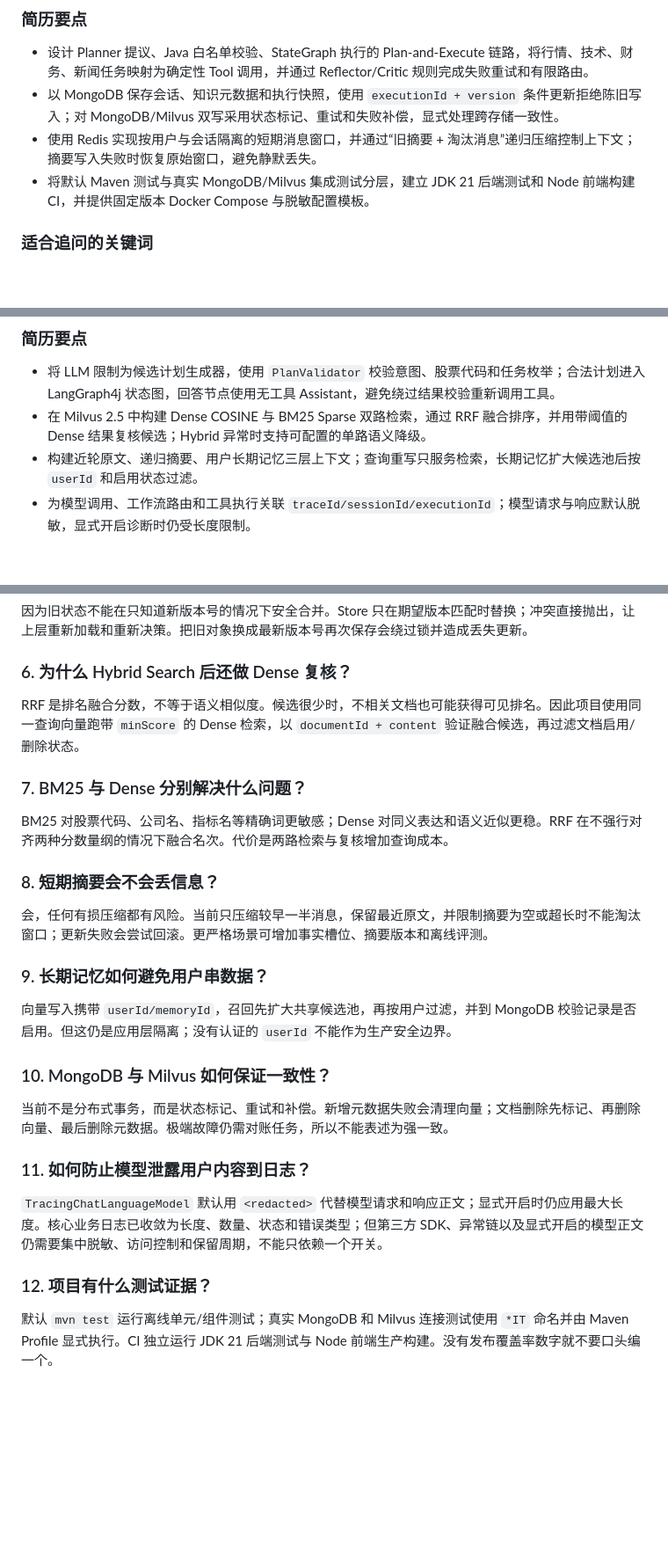
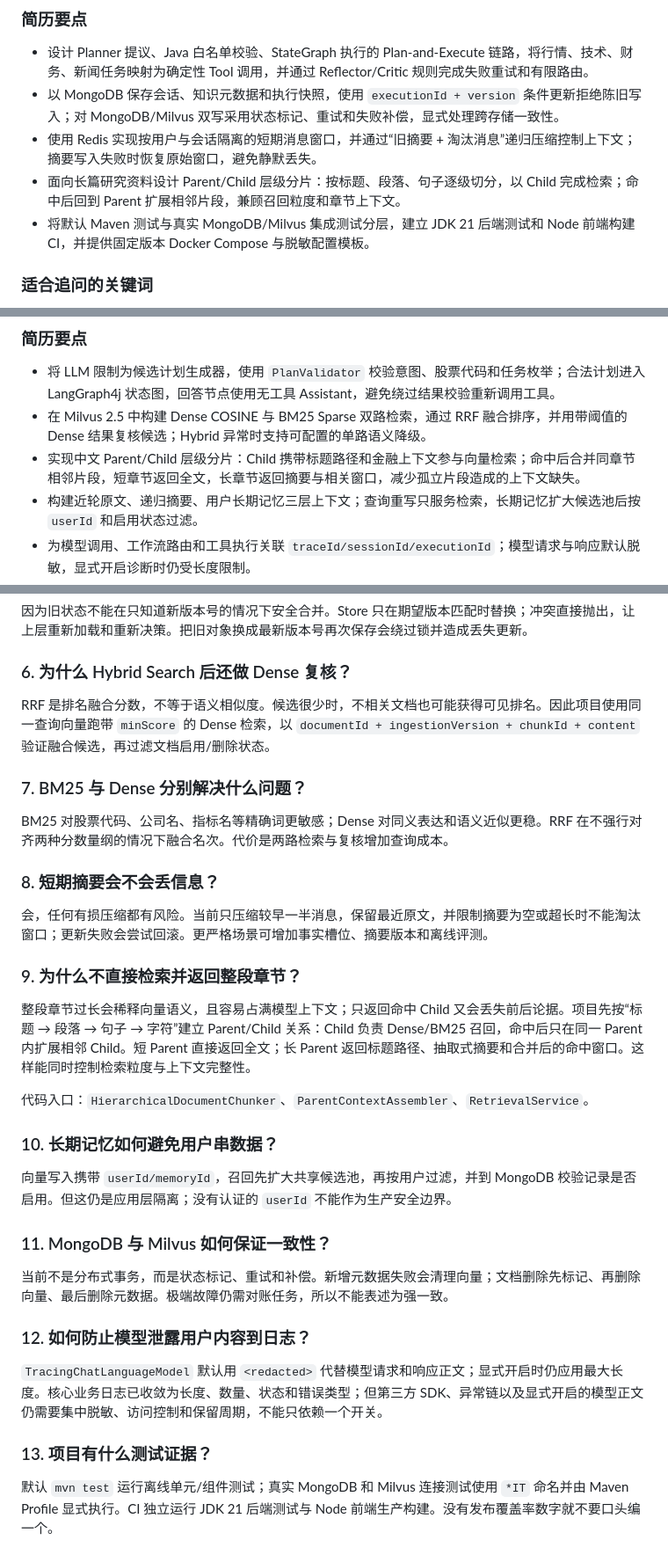
Before and after one commit to LJLExplorer/ai-stock-agent-langchain4j, a Markdown page: docs/resume-and-interview.md, 3 parts joined by grey strips. Shown at 88% size. Drawn GitHub-style; blank space fills up the shorter version.

Commit message:
docs: 补充分片检索的简历亮点

```diff
--- a/docs/resume-and-interview.md
+++ b/docs/resume-and-interview.md
@@ -24,6 +24,7 @@ Stock Insight Agent｜Java AI 股票研究与知识检索系统
 - 设计 Planner 提议、Java 白名单校验、StateGraph 执行的 Plan-and-Execute 链路，将行情、技术、财务、新闻任务映射为确定性 Tool 调用，并通过 Reflector/Critic 规则完成失败重试和有限路由。
 - 以 MongoDB 保存会话、知识元数据和执行快照，使用 `executionId + version` 条件更新拒绝陈旧写入；对 MongoDB/Milvus 双写采用状态标记、重试和失败补偿，显式处理跨存储一致性。
 - 使用 Redis 实现按用户与会话隔离的短期消息窗口，并通过“旧摘要 + 淘汰消息”递归压缩控制上下文；摘要写入失败时恢复原始窗口，避免静默丢失。
+- 面向长篇研究资料设计 Parent/Child 层级分片：按标题、段落、句子逐级切分，以 Child 完成检索；命中后回到 Parent 扩展相邻片段，兼顾召回粒度和章节上下文。
 - 将默认 Maven 测试与真实 MongoDB/Milvus 集成测试分层，建立 JDK 21 后端测试和 Node 前端构建 CI，并提供固定版本 Docker Compose 与脱敏配置模板。
 
 ### 适合追问的关键词
@@ -44,6 +45,7 @@ Stock Insight Agent｜可控 Plan-and-Execute 与 Hybrid RAG
 
 - 将 LLM 限制为候选计划生成器，使用 `PlanValidator` 校验意图、股票代码和任务枚举；合法计划进入 LangGraph4j 状态图，回答节点使用无工具 Assistant，避免绕过结果校验重新调用工具。
 - 在 Milvus 2.5 中构建 Dense COSINE 与 BM25 Sparse 双路检索，通过 RRF 融合排序，并用带阈值的 Dense 结果复核候选；Hybrid 异常时支持可配置的单路语义降级。
+- 实现中文 Parent/Child 层级分片：Child 携带标题路径和金融上下文参与向量检索；命中后合并同章节相邻片段，短章节返回全文，长章节返回摘要与相关窗口，减少孤立片段造成的上下文缺失。
 - 构建近轮原文、递归摘要、用户长期记忆三层上下文；查询重写只服务检索，长期记忆扩大候选池后按 `userId` 和启用状态过滤。
 - 为模型调用、工作流路由和工具执行关联 `traceId/sessionId/executionId`；模型请求与响应默认脱敏，显式开启诊断时仍受长度限制。
 
@@ -98,7 +101,7 @@ Stock Insight Agent｜Java 全栈 AI 研究助手
 
 ### 6. 为什么 Hybrid Search 后还做 Dense 复核？
 
-RRF 是排名融合分数，不等于语义相似度。候选很少时，不相关文档也可能获得可见排名。因此项目使用同一查询向量跑带 `minScore` 的 Dense 检索，以 `documentId + content` 验证融合候选，再过滤文档启用/删除状态。
+RRF 是排名融合分数，不等于语义相似度。候选很少时，不相关文档也可能获得可见排名。因此项目使用同一查询向量跑带 `minScore` 的 Dense 检索，以 `documentId + ingestionVersion + chunkId + content` 验证融合候选，再过滤文档启用/删除状态。
 
 ### 7. BM25 与 Dense 分别解决什么问题？
 
@@ -108,19 +111,25 @@ BM25 对股票代码、公司名、指标名等精确词更敏感；Dense 对同
 
 会，任何有损压缩都有风险。当前只压缩较早一半消息，保留最近原文，并限制摘要为空或超长时不能淘汰窗口；更新失败会尝试回滚。更严格场景可增加事实槽位、摘要版本和离线评测。
 
-### 9. 长期记忆如何避免用户串数据？
+### 9. 为什么不直接检索并返回整段章节？
+
+整段章节过长会稀释向量语义，且容易占满模型上下文；只返回命中 Child 又会丢失前后论据。项目先按“标题 → 段落 → 句子 → 字符”建立 Parent/Child 关系：Child 负责 Dense/BM25 召回，命中后只在同一 Parent 内扩展相邻 Child。短 Parent 直接返回全文；长 Parent 返回标题路径、抽取式摘要和合并后的命中窗口。这样能同时控制检索粒度与上下文完整性。
+
+代码入口：`HierarchicalDocumentChunker`、`ParentContextAssembler`、`RetrievalService`。
+
+### 10. 长期记忆如何避免用户串数据？
 
 向量写入携带 `userId/memoryId`，召回先扩大共享候选池，再按用户过滤，并到 MongoDB 校验记录是否启用。但这仍是应用层隔离；没有认证的 `userId` 不能作为生产安全边界。
 
-### 10. MongoDB 与 Milvus 如何保证一致性？
+### 11. MongoDB 与 Milvus 如何保证一致性？
 
 当前不是分布式事务，而是状态标记、重试和补偿。新增元数据失败会清理向量；文档删除先标记、再删除向量、最后删除元数据。极端故障仍需对账任务，所以不能表述为强一致。
 
-### 11. 如何防止模型泄露用户内容到日志？
+### 12. 如何防止模型泄露用户内容到日志？
 
 `TracingChatLanguageModel` 默认用 `<redacted>` 代替模型请求和响应正文；显式开启时仍应用最大长度。核心业务日志已收敛为长度、数量、状态和错误类型；但第三方 SDK、异常链以及显式开启的模型正文仍需要集中脱敏、访问控制和保留周期，不能只依赖一个开关。
 
-### 12. 项目有什么测试证据？
+### 13. 项目有什么测试证据？
 
 默认 `mvn test` 运行离线单元/组件测试；真实 MongoDB 和 Milvus 连接测试使用 `*IT` 命名并由 Maven Profile 显式执行。CI 独立运行 JDK 21 后端测试与 Node 前端生产构建。没有发布覆盖率数字就不要口头编一个。
 
```
Also changed, not shown: other parts of docs/resume-and-interview.md (+1 -0 lines).
